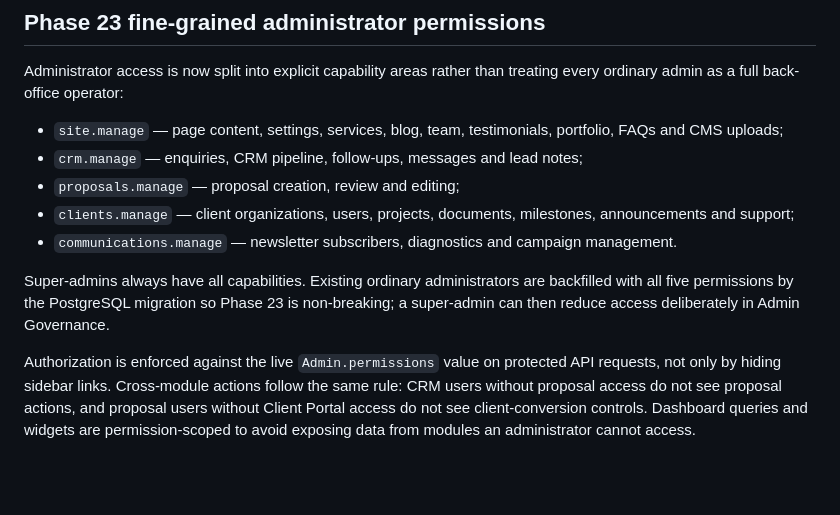
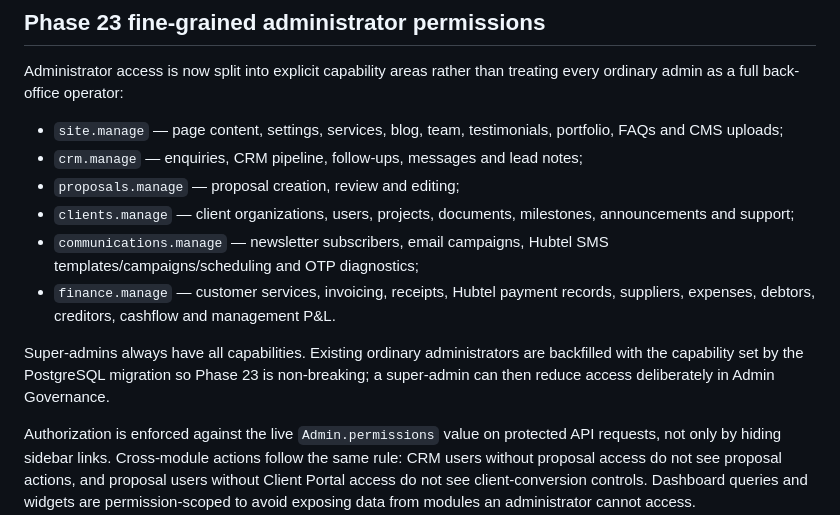
Before and after one commit to christianagbotah/lightworldtech-website, a Markdown page: docs/PRODUCTION.md, the part around one of its changes. Drawn GitHub-style; blank space fills up the shorter version.

```diff
--- a/docs/PRODUCTION.md
+++ b/docs/PRODUCTION.md
@@ -353,9 +353,10 @@ Administrator access is now split into explicit capability areas rather than tre
 - `crm.manage` — enquiries, CRM pipeline, follow-ups, messages and lead notes;
 - `proposals.manage` — proposal creation, review and editing;
 - `clients.manage` — client organizations, users, projects, documents, milestones, announcements and support;
-- `communications.manage` — newsletter subscribers, diagnostics and campaign management.
+- `communications.manage` — newsletter subscribers, email campaigns, Hubtel SMS templates/campaigns/scheduling and OTP diagnostics;
+- `finance.manage` — customer services, invoicing, receipts, Hubtel payment records, suppliers, expenses, debtors, creditors, cashflow and management P&L.
 
-Super-admins always have all capabilities. Existing ordinary administrators are backfilled with all five permissions by the PostgreSQL migration so Phase 23 is non-breaking; a super-admin can then reduce access deliberately in Admin Governance.
+Super-admins always have all capabilities. Existing ordinary administrators are backfilled with the capability set by the PostgreSQL migration so Phase 23 is non-breaking; a super-admin can then reduce access deliberately in Admin Governance.
 
 Authorization is enforced against the live `Admin.permissions` value on protected API requests, not only by hiding sidebar links. Cross-module actions follow the same rule: CRM users without proposal access do not see proposal actions, and proposal users without Client Portal access do not see client-conversion controls. Dashboard queries and widgets are permission-scoped to avoid exposing data from modules an administrator cannot access.
 
```
Also changed, not shown: other parts of docs/PRODUCTION.md (+71 -0 lines).
